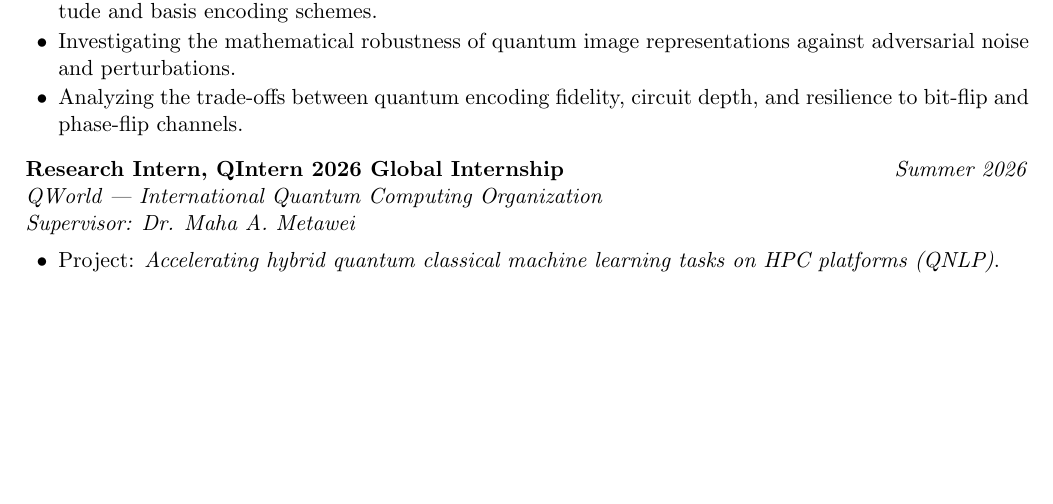
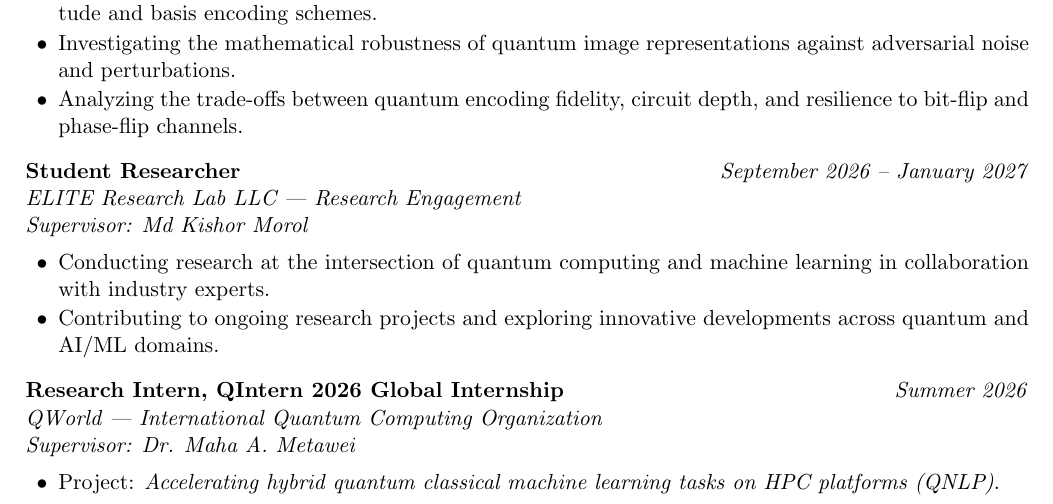
Before and after one commit to saifibnaezhararko/saifibnaezhararko.github.io, a LaTeX CV (cv/main.tex): part of page 1 of 4 before the commit and part of page 1 of 5 after it, cut so that both start at the same text, the shorter picture padded with empty space. Compiled offline with pdfLaTeX.

Commit message:
update with view cv

```diff
--- a/cv/main.tex
+++ b/cv/main.tex
@@ -159,6 +159,23 @@ GPA: \textbf{5.00 / 5.00}
     \item Investigating the mathematical robustness of quantum image representations against adversarial noise and perturbations.
 
     \item Analyzing the trade-offs between quantum encoding fidelity, circuit depth, and resilience to bit-flip and phase-flip channels.
+\end{itemize}
+
+\vspace{4pt}
+
+\noindent
+\textbf{Student Researcher}
+\hfill
+\textit{September 2026 -- January 2027}
+\\
+\textit{ELITE Research Lab LLC --- Research Engagement}
+\\
+\textit{Supervisor: Md Kishor Morol}
+
+\begin{itemize}
+    \item Conducting research at the intersection of quantum computing and machine learning in collaboration with industry experts.
+
+    \item Contributing to ongoing research projects and exploring innovative developments across quantum and AI/ML domains.
 \end{itemize}
 
 \vspace{4pt}
```
Also changed, not shown: 1 other file.
